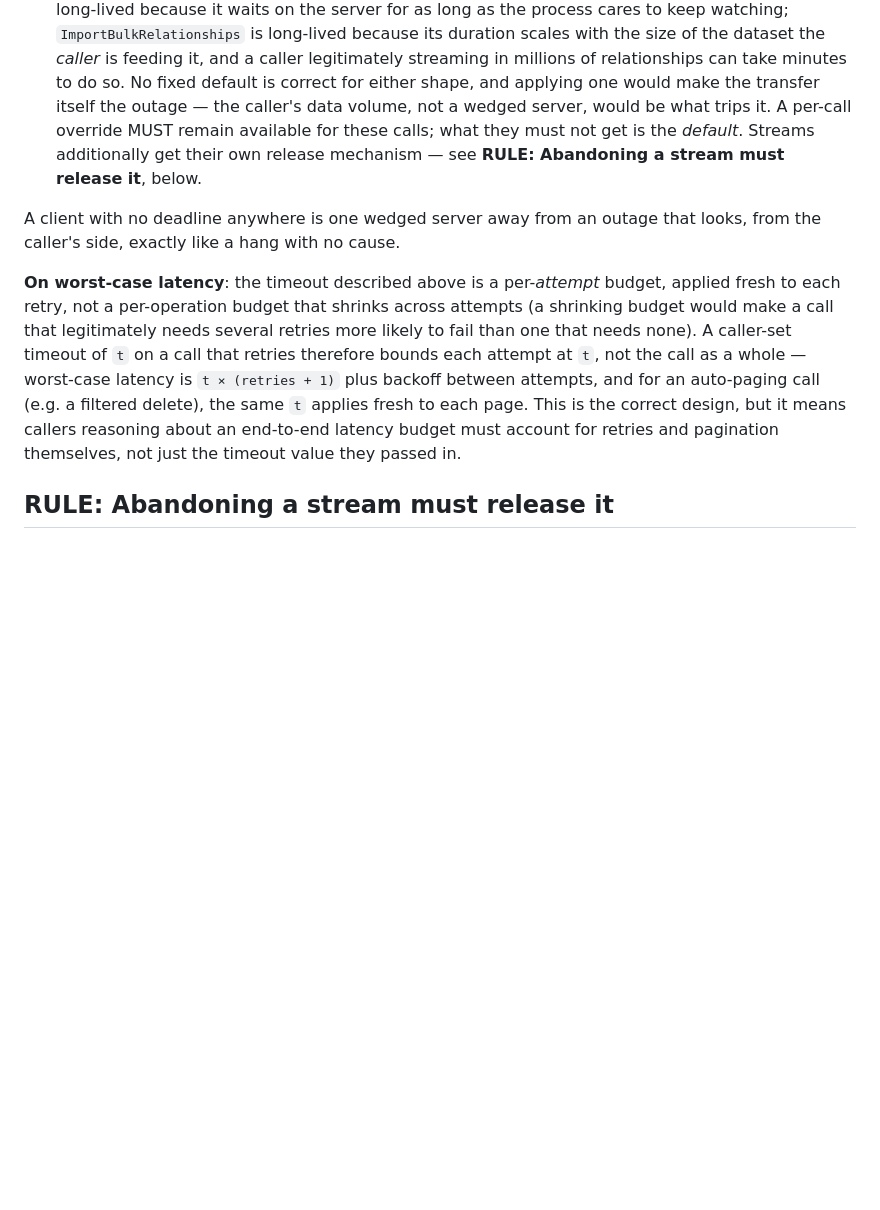
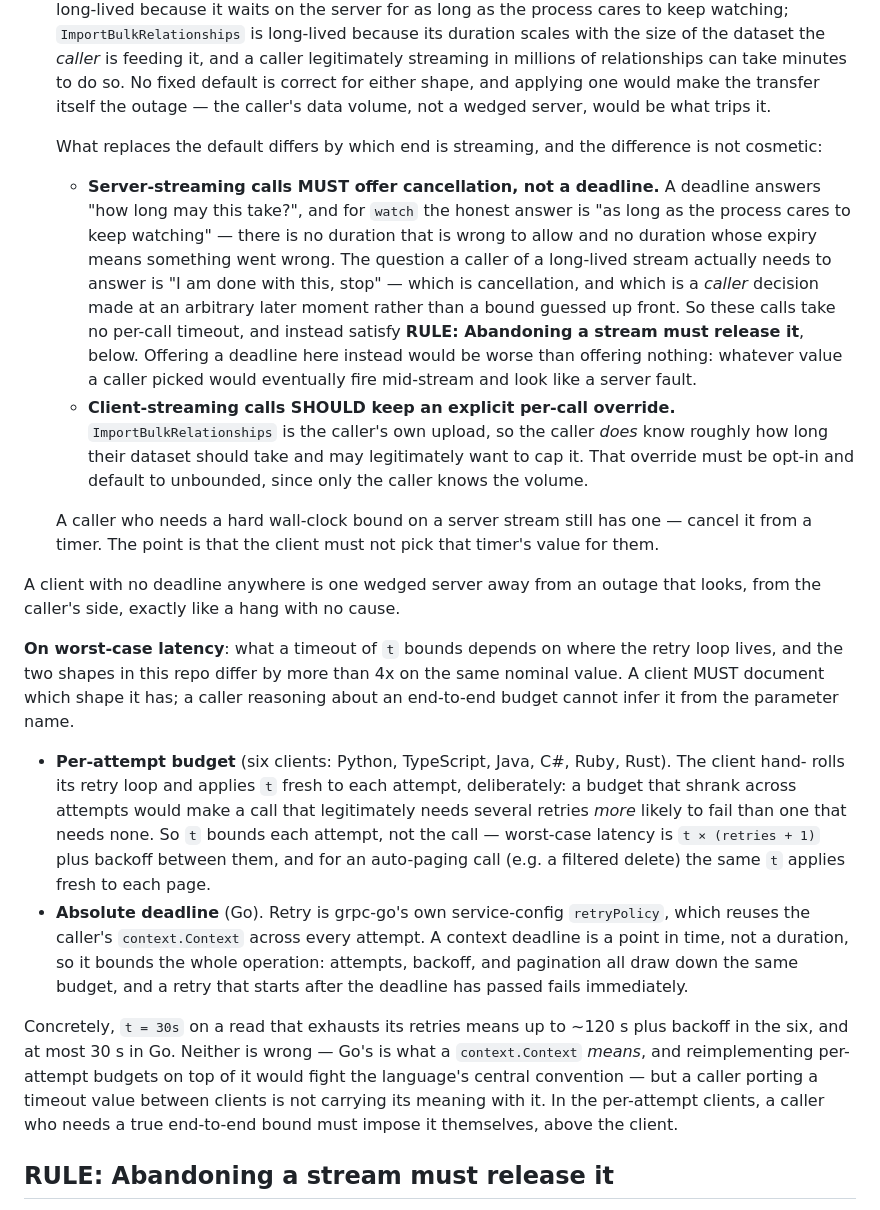
Before and after one commit to authzed/spicedb-clients-prototype, a Markdown page: DESIGN.md, the part around the change. GitHub-like rendering; blank space fills up the shorter version.

Commit message:
docs(DESIGN): make the deadline rule true of the code shipped with it
Two claims in "RULE: A unary call must have a deadline" do not describe
the clients this range shipped.

Clause 3 said "A per-call override MUST remain available for these calls;
what they must not get is the *default*." No client offers a per-call
deadline on a server-streaming call, and every per-client DESIGN.md says
so explicitly ("do NOT take a `timeout`", "no `_with_timeout` variant").
Seven clients agreeing against the rule is the rule being wrong, not
seven omissions: a deadline answers "how long may this take?", and for
`watch` there is no duration whose expiry means anything went wrong.
Cancellation is the right bound, it is a caller decision made later
rather than a value guessed up front, and it is already required by RULE:
Abandoning a stream must release it. Clause 3 now says that, and keeps
the per-call override for client-streaming (ImportBulkRelationships),
where all seven do provide one -- the caller's own upload is the one case
where the caller can actually estimate a duration.

The worst-case-latency paragraph asserted universally that the timeout is
a per-attempt budget applied fresh to each retry. True of the six
hand-rolled retry loops; false for Go, where retry is grpc-go's
service-config retryPolicy reusing the caller's context, and a context
deadline is a point in time rather than a duration. So the same "30 s"
means at most 30 s in Go and up to ~120 s plus backoff elsewhere -- a 4x
divergence a caller porting a value between clients carries none of.
Rewritten to name both shapes and which clients have which, and to
require each client to document its own.

Co-Authored-By: Claude Opus 5 (1M context) <noreply@anthropic.com>

```diff
--- a/DESIGN.md
+++ b/DESIGN.md
@@ -333,21 +333,53 @@ nothing to do with it.
    with the size of the dataset the *caller* is feeding it, and a caller legitimately streaming in
    millions of relationships can take minutes to do so. No fixed default is correct for either
    shape, and applying one would make the transfer itself the outage — the caller's data volume,
-   not a wedged server, would be what trips it. A per-call override MUST remain available for
-   these calls; what they must not get is the *default*. Streams additionally get their own
-   release mechanism — see **RULE: Abandoning a stream must release it**, below.
+   not a wedged server, would be what trips it.
+
+   What replaces the default differs by which end is streaming, and the difference is not
+   cosmetic:
+
+   - **Server-streaming calls MUST offer cancellation, not a deadline.** A deadline answers "how
+     long may this take?", and for `watch` the honest answer is "as long as the process cares to
+     keep watching" — there is no duration that is wrong to allow and no duration whose expiry
+     means something went wrong. The question a caller of a long-lived stream actually needs to
+     answer is "I am done with this, stop" — which is cancellation, and which is a *caller*
+     decision made at an arbitrary later moment rather than a bound guessed up front. So these
+     calls take no per-call timeout, and instead satisfy **RULE: Abandoning a stream must release
+     it**, below. Offering a deadline here instead would be worse than offering nothing: whatever
+     value a caller picked would eventually fire mid-stream and look like a server fault.
+   - **Client-streaming calls SHOULD keep an explicit per-call override.**
+     `ImportBulkRelationships` is the caller's own upload, so the caller *does* know roughly how
+     long their dataset should take and may legitimately want to cap it. That override must be
+     opt-in and default to unbounded, since only the caller knows the volume.
+
+   A caller who needs a hard wall-clock bound on a server stream still has one — cancel it from a
+   timer. The point is that the client must not pick that timer's value for them.
 
 A client with no deadline anywhere is one wedged server away from an outage that looks, from the
 caller's side, exactly like a hang with no cause.
 
-**On worst-case latency**: the timeout described above is a per-*attempt* budget, applied fresh to
-each retry, not a per-operation budget that shrinks across attempts (a shrinking budget would make
-a call that legitimately needs several retries more likely to fail than one that needs none). A
-caller-set timeout of `t` on a call that retries therefore bounds each attempt at `t`, not the
-call as a whole — worst-case latency is `t × (retries + 1)` plus backoff between attempts, and for
-an auto-paging call (e.g. a filtered delete), the same `t` applies fresh to each page. This is the
-correct design, but it means callers reasoning about an end-to-end latency budget must account for
-retries and pagination themselves, not just the timeout value they passed in.
+**On worst-case latency**: what a timeout of `t` bounds depends on where the retry loop lives, and
+the two shapes in this repo differ by more than 4x on the same nominal value. A client MUST
+document which shape it has; a caller reasoning about an end-to-end budget cannot infer it from the
+parameter name.
+
+- **Per-attempt budget** (six clients: Python, TypeScript, Java, C#, Ruby, Rust). The client hand-
+  rolls its retry loop and applies `t` fresh to each attempt, deliberately: a budget that shrank
+  across attempts would make a call that legitimately needs several retries *more* likely to fail
+  than one that needs none. So `t` bounds each attempt, not the call — worst-case latency is
+  `t × (retries + 1)` plus backoff between them, and for an auto-paging call (e.g. a filtered
+  delete) the same `t` applies fresh to each page.
+- **Absolute deadline** (Go). Retry is grpc-go's own service-config `retryPolicy`, which reuses the
+  caller's `context.Context` across every attempt. A context deadline is a point in time, not a
+  duration, so it bounds the whole operation: attempts, backoff, and pagination all draw down the
+  same budget, and a retry that starts after the deadline has passed fails immediately.
+
+Concretely, `t = 30s` on a read that exhausts its retries means up to ~120 s plus backoff in the
+six, and at most 30 s in Go. Neither is wrong — Go's is what a `context.Context` *means*, and
+reimplementing per-attempt budgets on top of it would fight the language's central convention —
+but a caller porting a timeout value between clients is not carrying its meaning with it. In the
+per-attempt clients, a caller who needs a true end-to-end bound must impose it themselves, above
+the client.
 
 ## RULE: Abandoning a stream must release it
 
```
